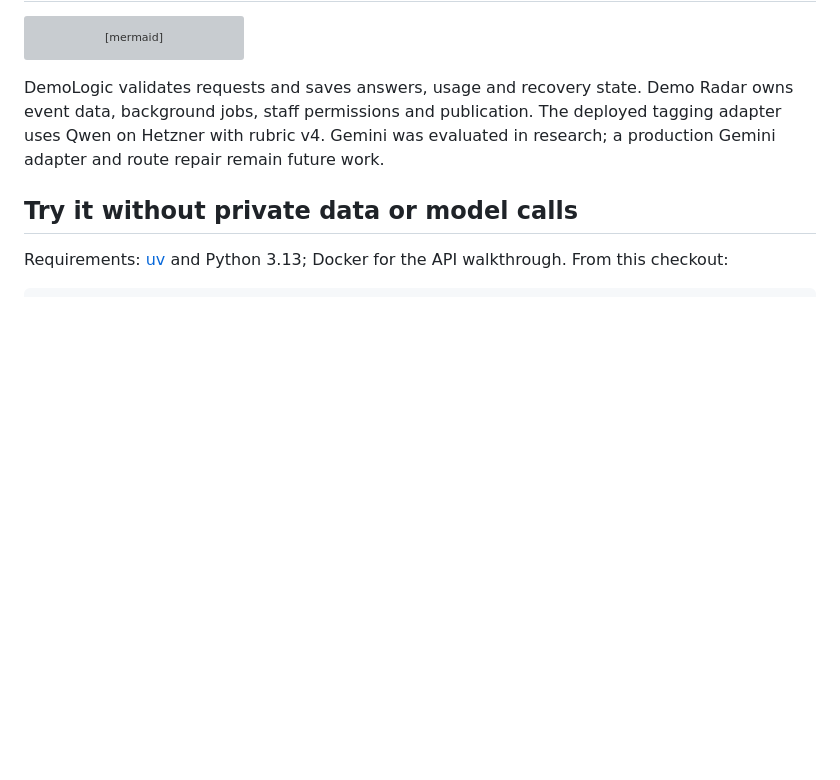
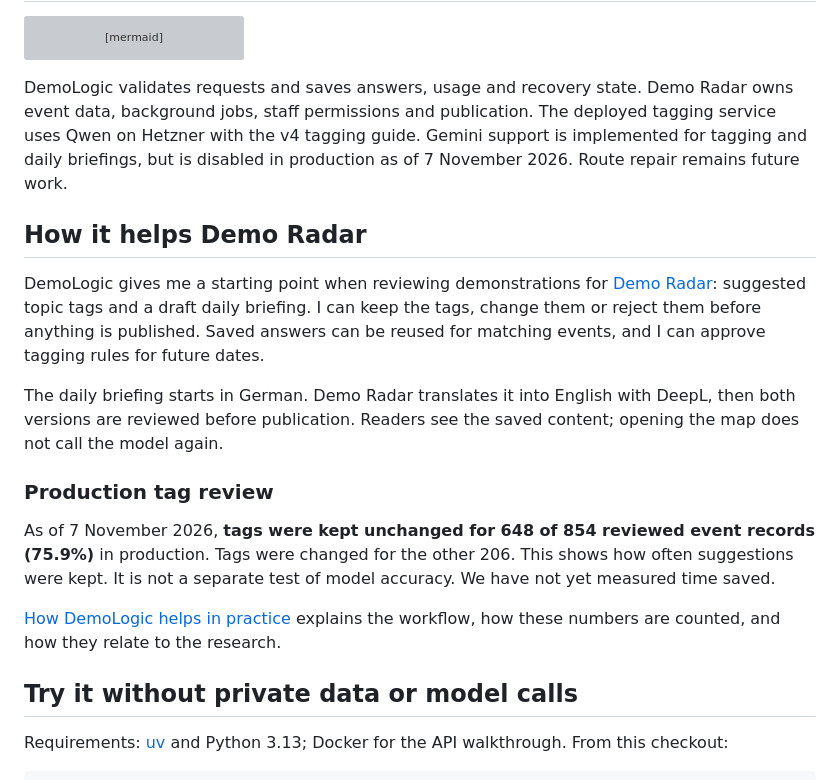
Before and after one commit to demo-radar/demo-radar-logic, a Markdown page: README.md, the part around the change. Rendered like a GitHub page; blank space fills up the shorter version; grey boxes are pictures that could not be loaded.

```diff
--- a/README.md
+++ b/README.md
@@ -26,8 +26,31 @@ flowchart LR
 
 DemoLogic validates requests and saves answers, usage and recovery state. Demo
 Radar owns event data, background jobs, staff permissions and publication. The
-deployed tagging adapter uses Qwen on Hetzner with rubric v4. Gemini was evaluated
-in research; a production Gemini adapter and route repair remain future work.
+deployed tagging service uses Qwen on Hetzner with the v4 tagging guide. Gemini
+support is implemented for tagging and daily briefings, but is disabled in
+production as of 7 November 2026. Route repair remains future work.
+
+## How it helps Demo Radar
+
+DemoLogic gives me a starting point when reviewing demonstrations for
+[Demo Radar](https://demo-radar.com): suggested topic tags and a draft daily
+briefing. I can keep the tags, change them or reject them before anything is
+published. Saved answers can be reused for matching events, and I can approve
+tagging rules for future dates.
+
+The daily briefing starts in German. Demo Radar translates it into English
+with DeepL, then both versions are reviewed before publication. Readers see
+the saved content; opening the map does not call the model again.
+
+### Production tag review
+
+As of 7 November 2026, **tags were kept unchanged for 648 of 854 reviewed
+event records (75.9%)** in production. Tags were changed for the other 206.
+This shows how often suggestions were kept. It is not a separate test of model
+accuracy. We have not yet measured time saved.
+
+[How DemoLogic helps in practice](docs/demo-radar-in-practice.md) explains the
+workflow, how these numbers are counted, and how they relate to the research.
 
 ## Try it without private data or model calls
 
```
Also changed, not shown: docs/README.md (+1 -0 lines), docs/demo-radar-in-practice.md (added, +110 -0 lines), docs/images/demo-radar-tagging-grafana.jpg (added).
